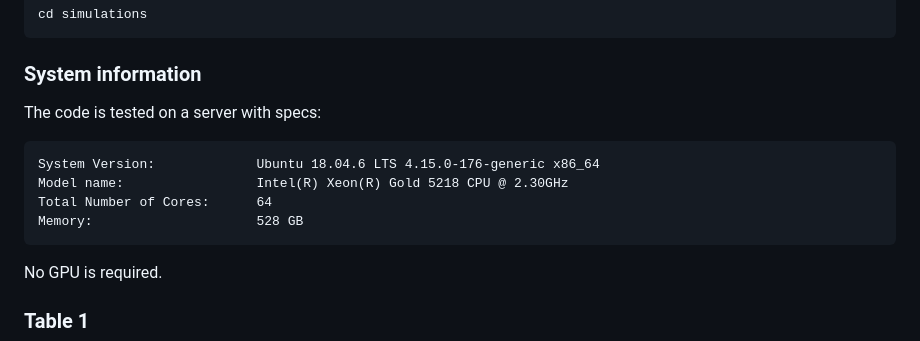
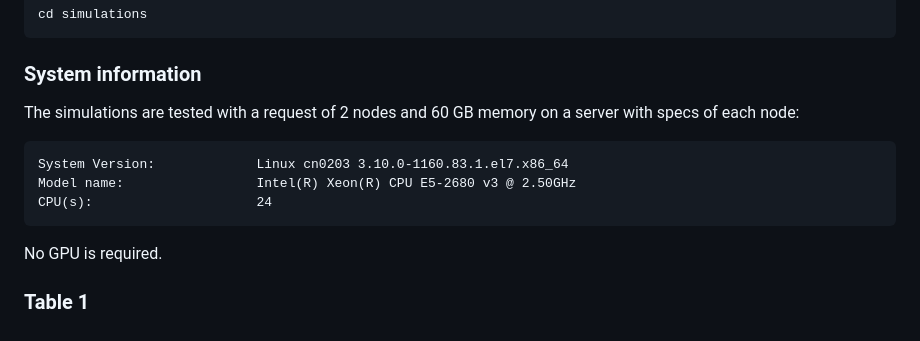
Before and after one commit to chunlinli/grivet, a Markdown page: README.md, the part around the change. Rendered like a GitHub page.

````diff
--- a/README.md
+++ b/README.md
@@ -52,12 +52,11 @@ cd simulations
 
 ### System information
 
-The code is tested on a server with specs:
+The simulations are tested with a request of 2 nodes and 60 GB memory on a server with specs of each node:
 ```
-System Version:             Ubuntu 18.04.6 LTS 4.15.0-176-generic x86_64
-Model name:                 Intel(R) Xeon(R) Gold 5218 CPU @ 2.30GHz
-Total Number of Cores:      64
-Memory:                     528 GB
+System Version:             Linux cn0203 3.10.0-1160.83.1.el7.x86_64
+Model name:                 Intel(R) Xeon(R) CPU E5-2680 v3 @ 2.50GHz
+CPU(s):                     24
 ```
 No GPU is required.
 
````
